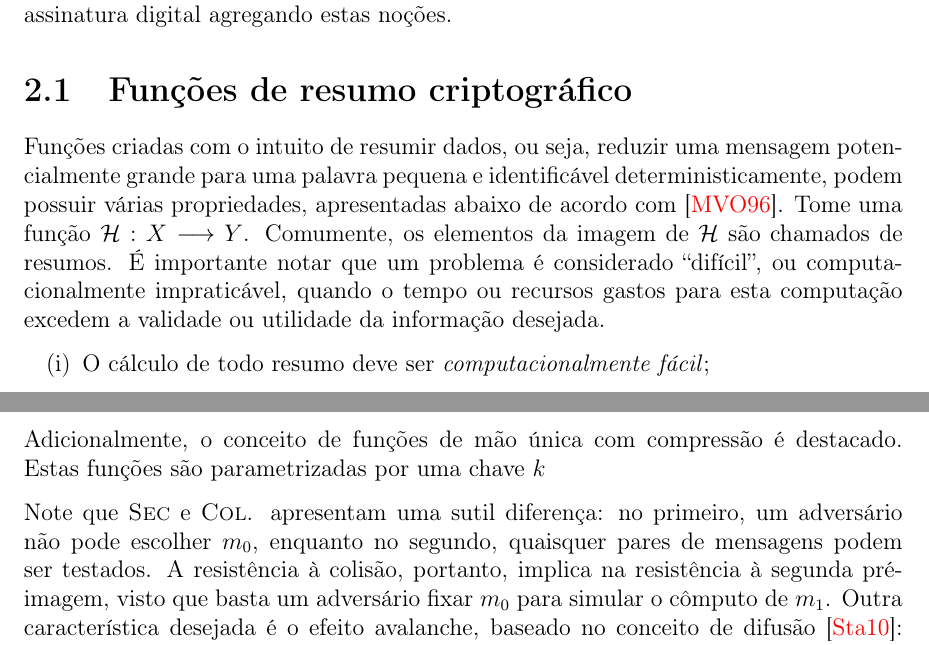
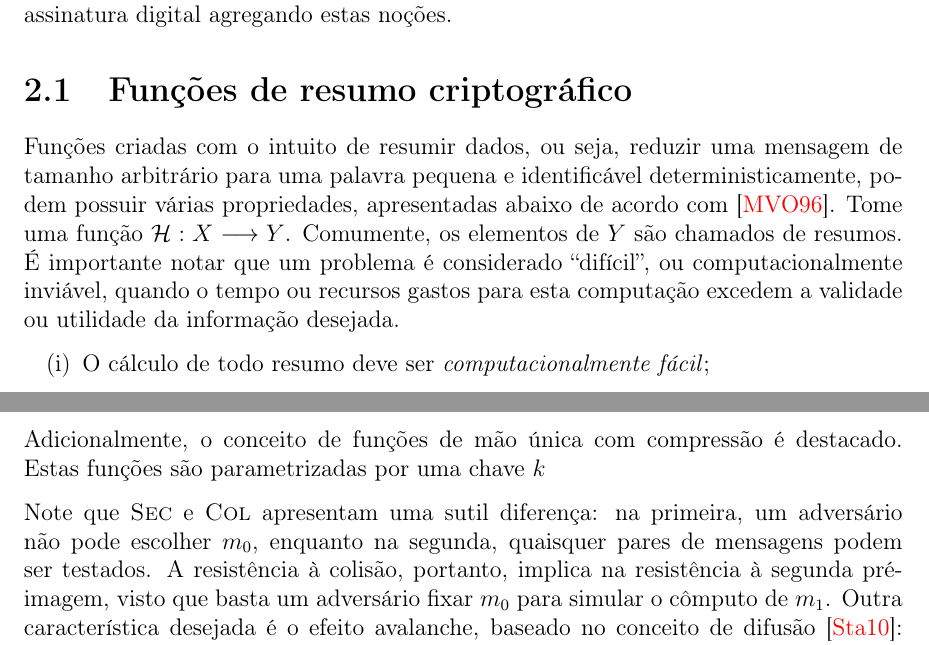
Before and after one commit to zambonin/bsc, a LaTeX document (bsc.tex): two parts of pages 4 and 5 of 11, joined at a grey line, cut so that both start at the same text. Compiled offline with pdfLaTeX.

Commit message:
sharelatex: update bsc.tex from r2394 to r2414

```diff
--- a/bsc.tex
+++ b/bsc.tex
@@ -147,12 +147,12 @@ agregando estas noções.
 \section{Funções de resumo criptográfico}
 
 Funções criadas com o intuito de resumir dados, ou seja, reduzir uma mensagem
-potencialmente grande para uma palavra pequena e identificável
+de tamanho arbitrário para uma palavra pequena e identificável
 deterministicamente, podem possuir várias propriedades,
 apresentadas abaixo de acordo com~\cite{Menezes:1996:HAC:548089}.
-Tome uma função $\mathcal{H} : X \longrightarrow Y$. Comumente, os elementos da imagem
-de \hh{} são chamados de resumos. É importante notar que um problema é considerado
-``difícil'', ou computacionalmente impraticável, quando o tempo ou recursos gastos
+Tome uma função $\mathcal{H} : X \longrightarrow Y$. Comumente, os elementos de $Y$
+são chamados de resumos. É importante notar que um problema é considerado
+``difícil'', ou computacionalmente inviável, quando o tempo ou recursos gastos
 para esta computação excedem a validade ou utilidade da informação desejada.
 
 \begin{enumerate}[label=(\roman*)]
@@ -206,8 +206,8 @@ destacado. Estas funções são parametrizadas por uma chave $k$
 
 
 
-Note que \textsc{Sec} e \textsc{Col}. apresentam uma sutil diferença: no
-primeiro, um adversário não pode escolher $m_0$, enquanto no segundo, quaisquer
+Note que \textsc{Sec} e \textsc{Col} apresentam uma sutil diferença: na
+primeira, um adversário não pode escolher $m_0$, enquanto na segunda, quaisquer
 pares de mensagens podem ser testados. A resistência à colisão, portanto,
 implica na resistência à segunda pré-imagem, visto que basta um adversário
 fixar $m_0$ para simular o cômputo de $m_1$. Outra característica desejada é o
```
